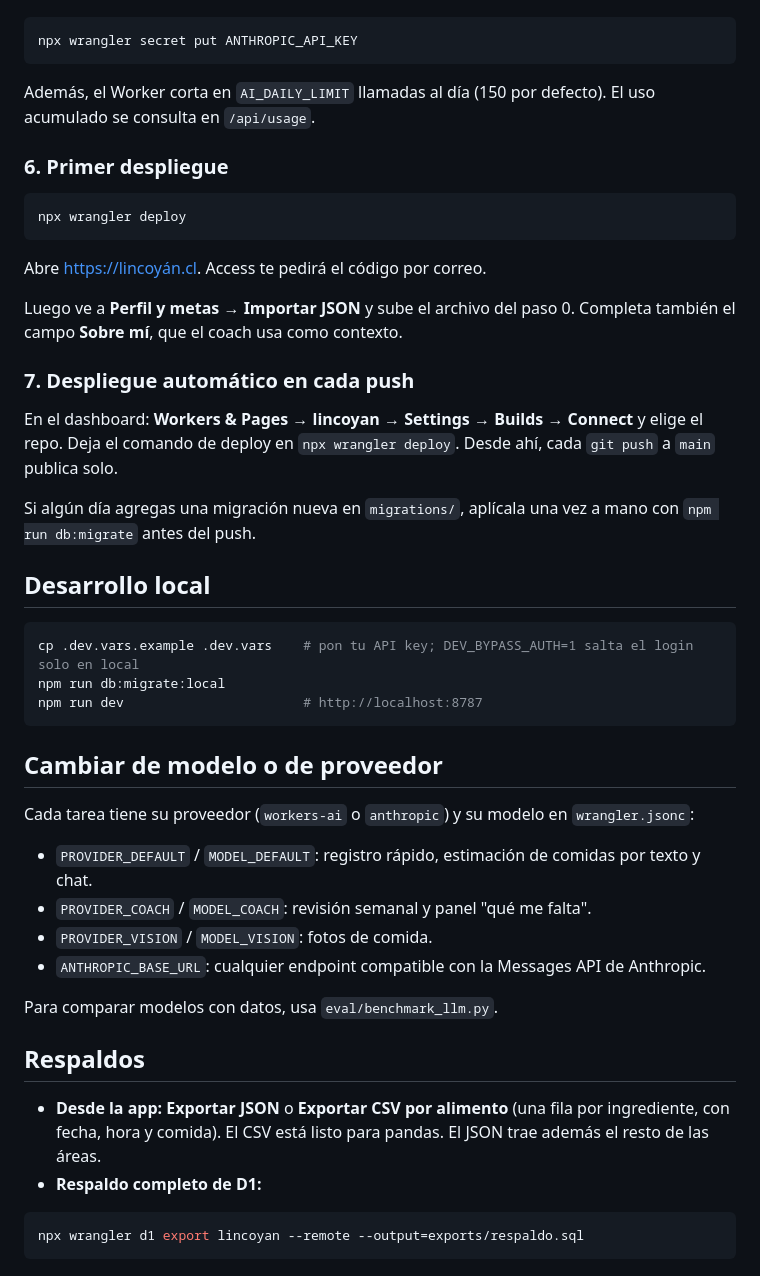
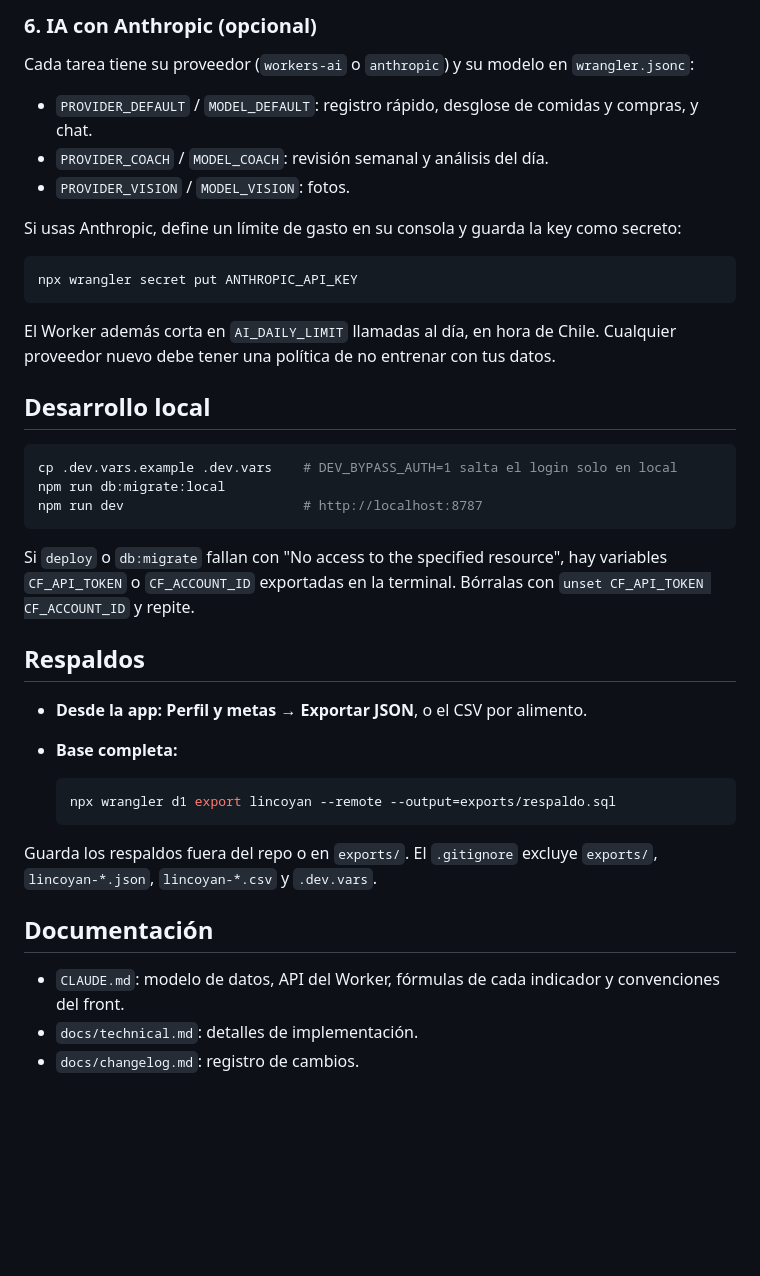
Before and after one commit to yerko-cataldo/linco-tracker, a Markdown page: README.md, the part around one of its changes. Rendered like a GitHub page; blank space fills up the shorter version.

````diff
--- a/README.md
+++ b/README.md
@@ -71,50 +107,42 @@ En la consola de Anthropic, con tu cuenta personal:
+### 6. IA con Anthropic (opcional)
+
+Cada tarea tiene su proveedor (`workers-ai` o `anthropic`) y su modelo en `wrangler.jsonc`:
+
+- `PROVIDER_DEFAULT` / `MODEL_DEFAULT`: registro rápido, desglose de comidas y compras, y chat.
+- `PROVIDER_COACH` / `MODEL_COACH`: revisión semanal y análisis del día.
+- `PROVIDER_VISION` / `MODEL_VISION`: fotos.
+
+Si usas Anthropic, define un límite de gasto en su consola y guarda la key como secreto:
 
 ```bash
 npx wrangler secret put ANTHROPIC_API_KEY
 ```
 
-Además, el Worker corta en `AI_DAILY_LIMIT` llamadas al día (150 por defecto). El uso acumulado se consulta en `/api/usage`.
-
-### 6. Primer despliegue
-
-```bash
-npx wrangler deploy
-```
-
-Abre https://lincoyán.cl. Access te pedirá el código por correo.
-
-Luego ve a **Perfil y metas → Importar JSON** y sube el archivo del paso 0. Completa también el campo **Sobre mí**, que el coach usa como contexto.
-
-### 7. Despliegue automático en cada push
-
-En el dashboard: **Workers & Pages → lincoyan → Settings → Builds → Connect** y elige el repo. Deja el comando de deploy en `npx wrangler deploy`. Desde ahí, cada `git push` a `main` publica solo.
-
-Si algún día agregas una migración nueva en `migrations/`, aplícala una vez a mano con `npm run db:migrate` antes del push.
+El Worker además corta en `AI_DAILY_LIMIT` llamadas al día, en hora de Chile. Cualquier proveedor nuevo debe tener una política de no entrenar con tus datos.
 
 ## Desarrollo local
 
 ```bash
-cp .dev.vars.example .dev.vars    # pon tu API key; DEV_BYPASS_AUTH=1 salta el login solo en local
+cp .dev.vars.example .dev.vars    # DEV_BYPASS_AUTH=1 salta el login solo en local
 npm run db:migrate:local
 npm run dev                       # http://localhost:8787
 ```
 
-## Cambiar de modelo o de proveedor
-
-Cada tarea tiene su proveedor (`workers-ai` o `anthropic`) y su modelo en `wrangler.jsonc`:
-
-- `PROVIDER_DEFAULT` / `MODEL_DEFAULT`: registro rápido, estimación de comidas por texto y chat.
-- `PROVIDER_COACH` / `MODEL_COACH`: revisión semanal y panel "qué me falta".
-- `PROVIDER_VISION` / `MODEL_VISION`: fotos de comida.
-- `ANTHROPIC_BASE_URL`: cualquier endpoint compatible con la Messages API de Anthropic.
-
-Para comparar modelos con datos, usa `eval/benchmark_llm.py`.
+Si `deploy` o `db:migrate` fallan con "No access to the specified resource", hay variables `CF_API_TOKEN` o `CF_ACCOUNT_ID` exportadas en la terminal. Bórralas con `unset CF_API_TOKEN CF_ACCOUNT_ID` y repite.
 
 ## Respaldos
 
-- **Desde la app:** **Exportar JSON** o **Exportar CSV por alimento** (una fila por ingrediente, con fecha, hora y comida). El CSV está listo para pandas. El JSON trae además el resto de las áreas.
-- **Respaldo completo de D1:**
+- **Desde la app:** **Perfil y metas → Exportar JSON**, o el CSV por alimento.
+- **Base completa:**
 
-```bash
-npx wrangler d1 export lincoyan --remote --output=exports/respaldo.sql
-```
+  ```bash
+  npx wrangler d1 export lincoyan --remote --output=exports/respaldo.sql
+  ```
+
+Guarda los respaldos fuera del repo o en `exports/`. El `.gitignore` excluye `exports/`, `lincoyan-*.json`, `lincoyan-*.csv` y `.dev.vars`.
+
+## Documentación
+
+- `CLAUDE.md`: modelo de datos, API del Worker, fórmulas de cada indicador y convenciones del front.
+- `docs/technical.md`: detalles de implementación.
+- `docs/changelog.md`: registro de cambios.
````
Also changed, not shown: other parts of README.md (+79 -43 lines).
